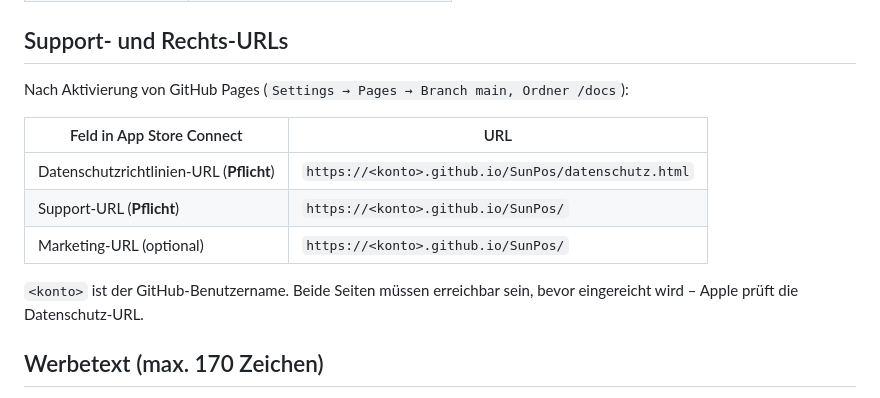
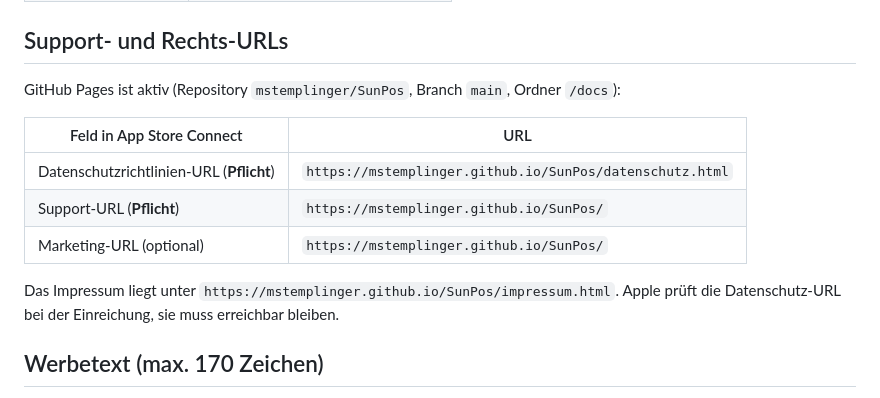
Before and after one commit to mstemplinger/SunPos, a Markdown page: AppStore/METADATA.md, the part around the change. GitHub-like rendering.

Commit message:
Öffentliche Rechts-URLs in den Metadaten eintragen
GitHub Pages liefert die Seiten aus docs/ unter mstemplinger.github.io/SunPos.
Damit sind Datenschutz- und Support-URL für die Einreichung belegt; bisher
standen dort Platzhalter.

Co-Authored-By: Claude Opus 5 <noreply@anthropic.com>

```diff
--- a/AppStore/METADATA.md
+++ b/AppStore/METADATA.md
@@ -22,16 +22,16 @@ in `SunPos/Views/LegalView.swift` (in der App) und in `docs/` (als Webseiten).
 
 ## Support- und Rechts-URLs
 
-Nach Aktivierung von GitHub Pages (`Settings → Pages → Branch main, Ordner /docs`):
+GitHub Pages ist aktiv (Repository `mstemplinger/SunPos`, Branch `main`, Ordner `/docs`):
 
 | Feld in App Store Connect | URL |
 | --- | --- |
-| Datenschutzrichtlinien-URL (**Pflicht**) | `https://<konto>.github.io/SunPos/datenschutz.html` |
-| Support-URL (**Pflicht**) | `https://<konto>.github.io/SunPos/` |
-| Marketing-URL (optional) | `https://<konto>.github.io/SunPos/` |
+| Datenschutzrichtlinien-URL (**Pflicht**) | `https://mstemplinger.github.io/SunPos/datenschutz.html` |
+| Support-URL (**Pflicht**) | `https://mstemplinger.github.io/SunPos/` |
+| Marketing-URL (optional) | `https://mstemplinger.github.io/SunPos/` |
 
-`<konto>` ist der GitHub-Benutzername. Beide Seiten müssen erreichbar sein, bevor
-eingereicht wird – Apple prüft die Datenschutz-URL.
+Das Impressum liegt unter `https://mstemplinger.github.io/SunPos/impressum.html`.
+Apple prüft die Datenschutz-URL bei der Einreichung, sie muss erreichbar bleiben.
 
 ## Werbetext (max. 170 Zeichen)
 
```
